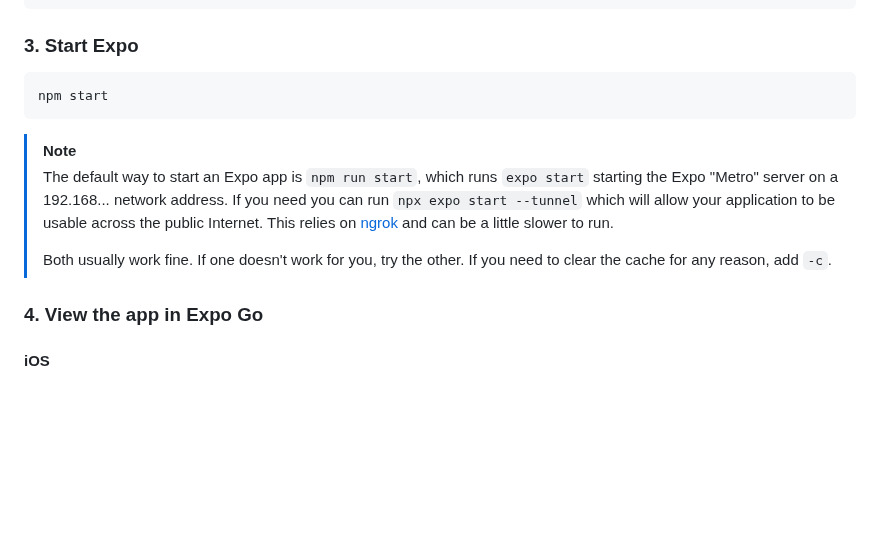
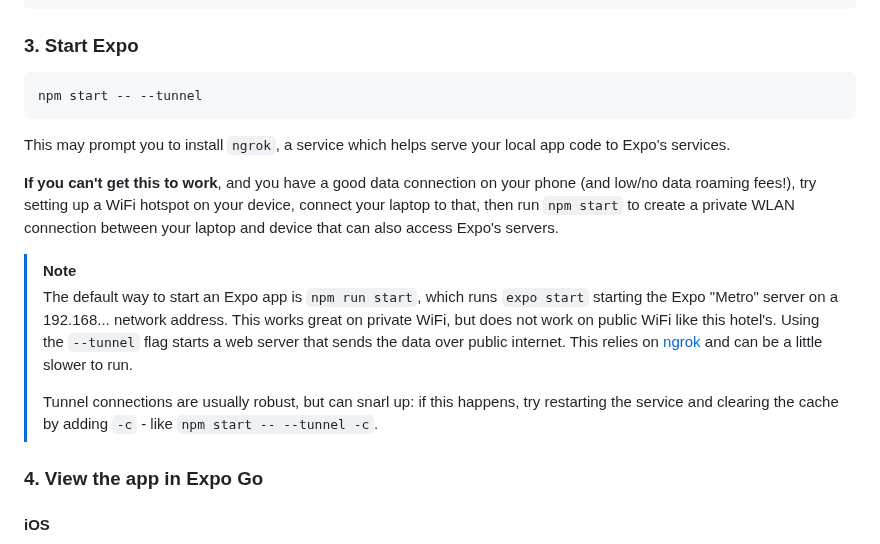
Before and after one commit to nearform/react-native-workshop, a Markdown page: step0/README.md, the part around the change. Drawn GitHub-style; blank space fills up the shorter version.

Commit message:
Re-instate --tunnel, suggest hotspot (#24)

`````diff
--- a/step0/README.md
+++ b/step0/README.md
@@ -41,13 +41,17 @@ npm install
 ### 3. Start Expo
 
 ```sh
-npm start
-````
+npm start -- --tunnel
+```
+
+This may prompt you to install `ngrok`, a service which helps serve your local app code to Expo's services.
+
+**If you can't get this to work**, and you have a good data connection on your phone (and low/no data roaming fees!), try setting up a WiFi hotspot on your device, connect your laptop to that, then run `npm start` to create a private WLAN connection between your laptop and device that can also access Expo's servers.
 
 > [!NOTE]
-> The default way to start an Expo app is `npm run start`, which runs `expo start` starting the Expo "Metro" server on a 192.168... network address. If you need you can run `npx expo start --tunnel` which will allow your application to be usable across the public Internet. This relies on [ngrok](https://ngrok.com/) and can be a little slower to run.
+> The default way to start an Expo app is `npm run start`, which runs `expo start` starting the Expo "Metro" server on a 192.168... network address. This works great on private WiFi, but does not work on public WiFi like this hotel's. Using the `--tunnel` flag starts a web server that sends the data over public internet. This relies on [ngrok](https://ngrok.com/) and can be a little slower to run.
 >
-> Both usually work fine. If one doesn't work for you, try the other. If you need to clear the cache for any reason, add `-c`.
+> Tunnel connections are usually robust, but can snarl up: if this happens, try restarting the service and clearing the cache by adding `-c` - like `npm start -- --tunnel -c`.
 
 ### 4. View the app in Expo Go
 
`````
Also changed, not shown: slides/slides.md (+2 -2 lines).
